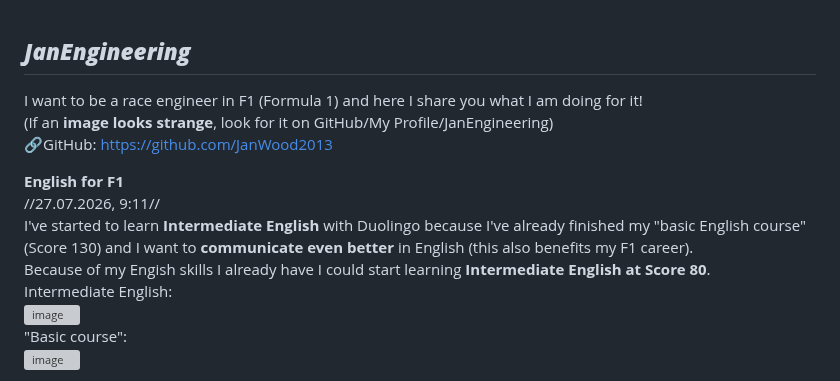
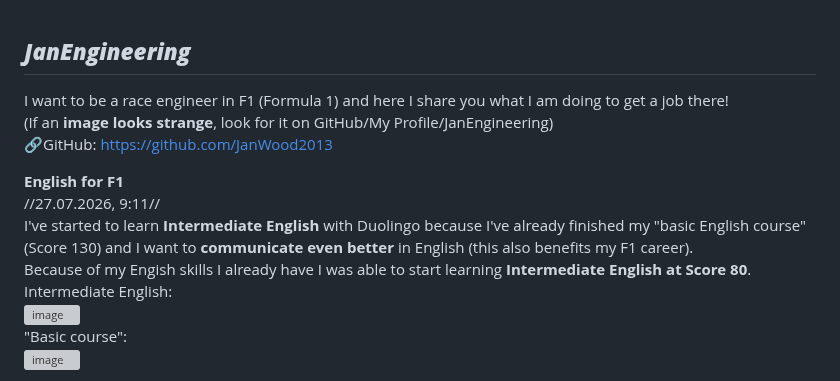
Before and after one commit to JanWood2013/JanEngineering, a Markdown page: README.md, the part around the change. GitHub-like rendering; grey boxes are pictures that could not be loaded.

```diff
--- a/README.md
+++ b/README.md
@@ -1,14 +1,14 @@
 ***JanEngineering***
 -------------------
 I want to be a race engineer in F1 (Formula 1)
-and here I share you what I am doing for it!
+and here I share you what I am doing to get a job there!
 (If an **image looks strange**, look for it on GitHub/My Profile/JanEngineering)
 🔗GitHub: https://github.com/JanWood2013
 
 **English for F1**
 //27.07.2026, 9:11//
 I've started to learn **Intermediate English** with Duolingo because I've already finished my "basic English course" (Score 130) and I want to **communicate even better** in English (this also benefits my F1 career).
-Because of my Engish skills I already have I could start learning **Intermediate English at Score 80**.
+Because of my Engish skills I already have I was able to start learning **Intermediate English at Score 80**.
 Intermediate English:
 <img width="400" height="400" alt="image" src="https://github.com/user-attachments/assets/0180d927-ec7e-4b48-a892-1086f5dca58d" />
 "Basic course":
```
